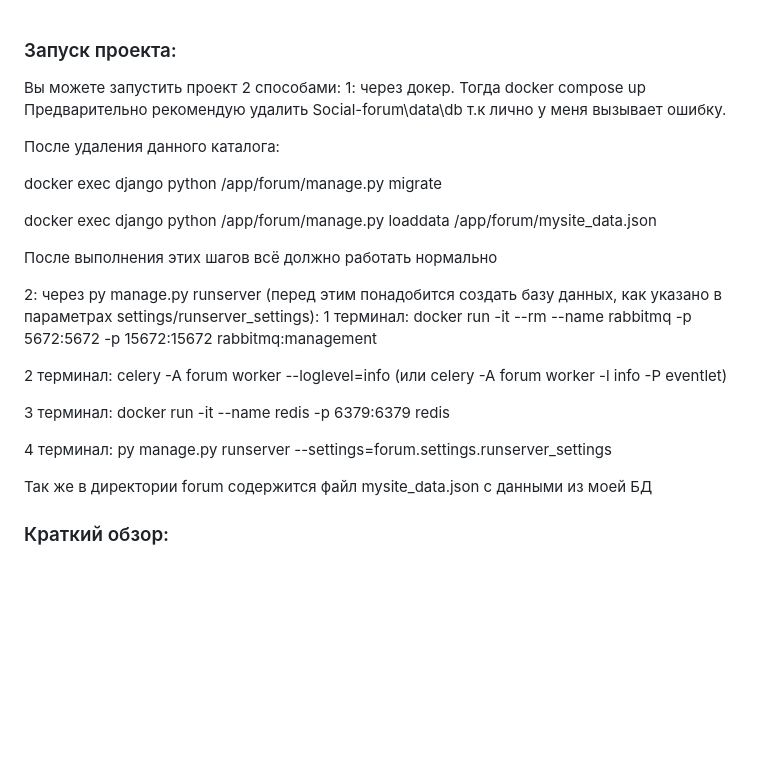
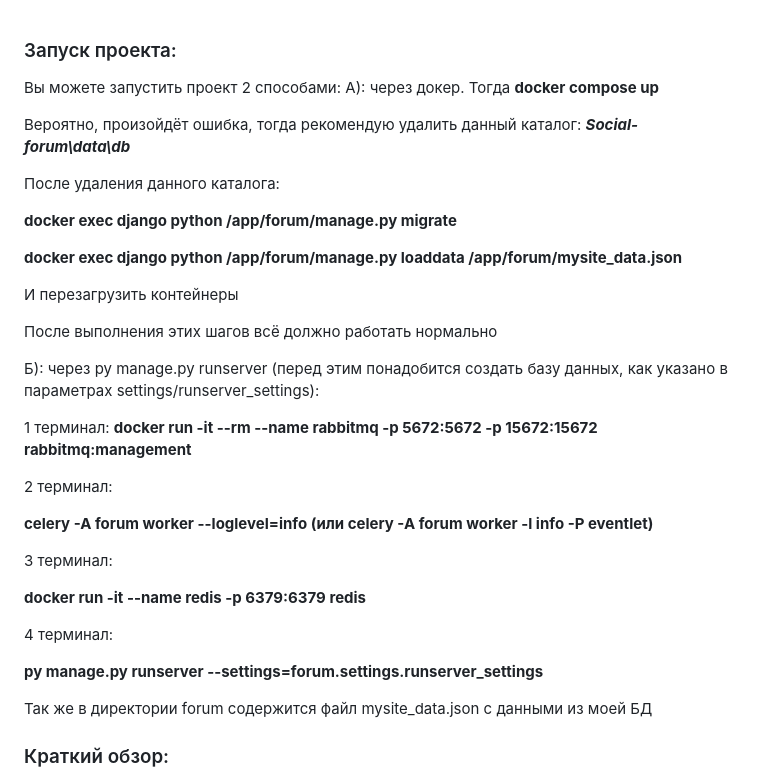
Before and after one commit to Vae1ocks/Social-forum, a Markdown page: README.md, the part around the change. Drawn GitHub-style; blank space fills up the shorter version.

```diff
--- a/README.md
+++ b/README.md
@@ -1,29 +1,36 @@
 ### Запуск проекта:
 
 Вы можете запустить проект 2 способами:
-1: через докер. Тогда docker compose up
-Предварительно рекомендую удалить Social-forum\data\db т.к лично у меня вызывает ошибку.
+А): через докер. Тогда **docker compose up**
+
+Вероятно, произойдёт ошибка, тогда рекомендую удалить данный каталог: ***Social-forum\data\db***
 
 После удаления данного каталога:
 
-docker exec django python /app/forum/manage.py migrate
+**docker exec django python /app/forum/manage.py migrate**
 
-docker exec django python /app/forum/manage.py loaddata /app/forum/mysite_data.json
+**docker exec django python /app/forum/manage.py loaddata /app/forum/mysite_data.json**
+
+И перезагрузить контейнеры
 
 После выполнения этих шагов всё должно работать нормально
 
-2: через py manage.py runserver (перед этим понадобится создать базу данных, как указано в параметрах settings/runserver_settings):
+Б): через py manage.py runserver (перед этим понадобится создать базу данных, как указано в параметрах settings/runserver_settings):
+
 1 терминал:
-docker run -it --rm --name rabbitmq -p 5672:5672 -p 15672:15672 rabbitmq:management
+**docker run -it --rm --name rabbitmq -p 5672:5672 -p 15672:15672 rabbitmq:management**
 
 2 терминал:
-celery -A forum worker --loglevel=info (или celery -A forum worker -l info -P eventlet)
+
+**celery -A forum worker --loglevel=info (или celery -A forum worker -l info -P eventlet)**
 
 3 терминал:
-docker run -it --name redis -p 6379:6379 redis
+
+**docker run -it --name redis -p 6379:6379 redis**
 
 4 терминал:
-py manage.py runserver --settings=forum.settings.runserver_settings
+
+**py manage.py runserver --settings=forum.settings.runserver_settings**
 
 Так же в директории forum содержится файл mysite_data.json с данными из моей БД
 
```
